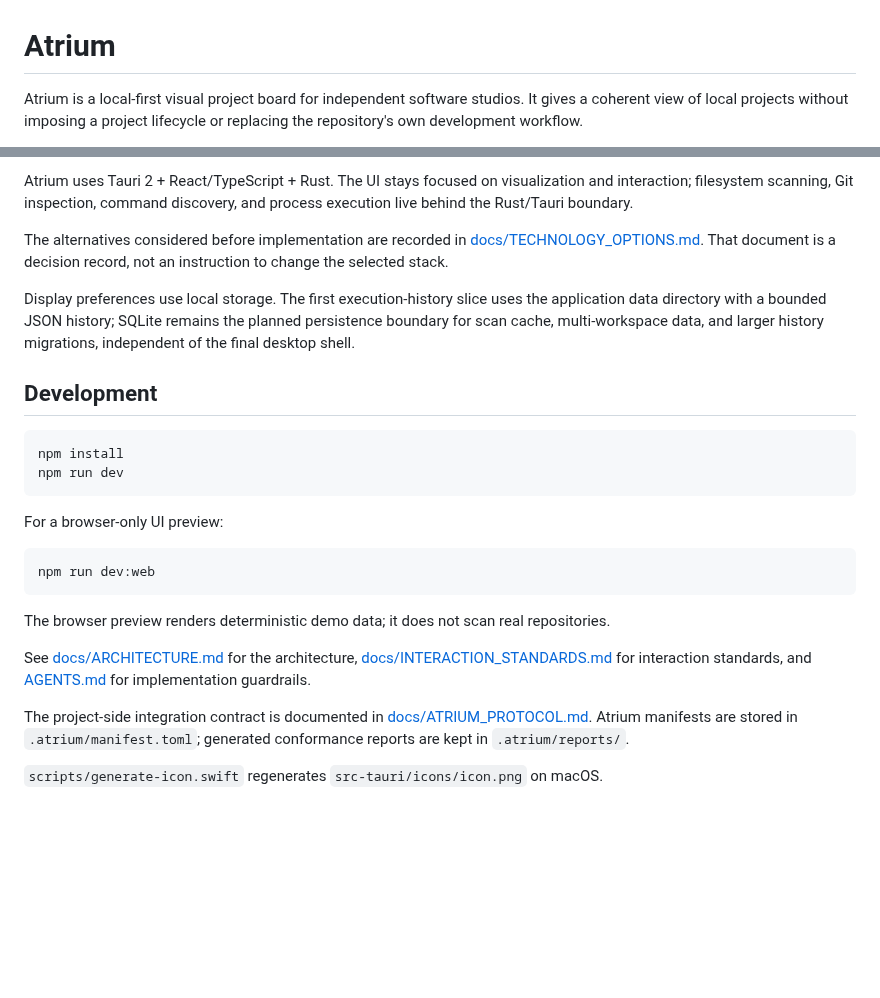
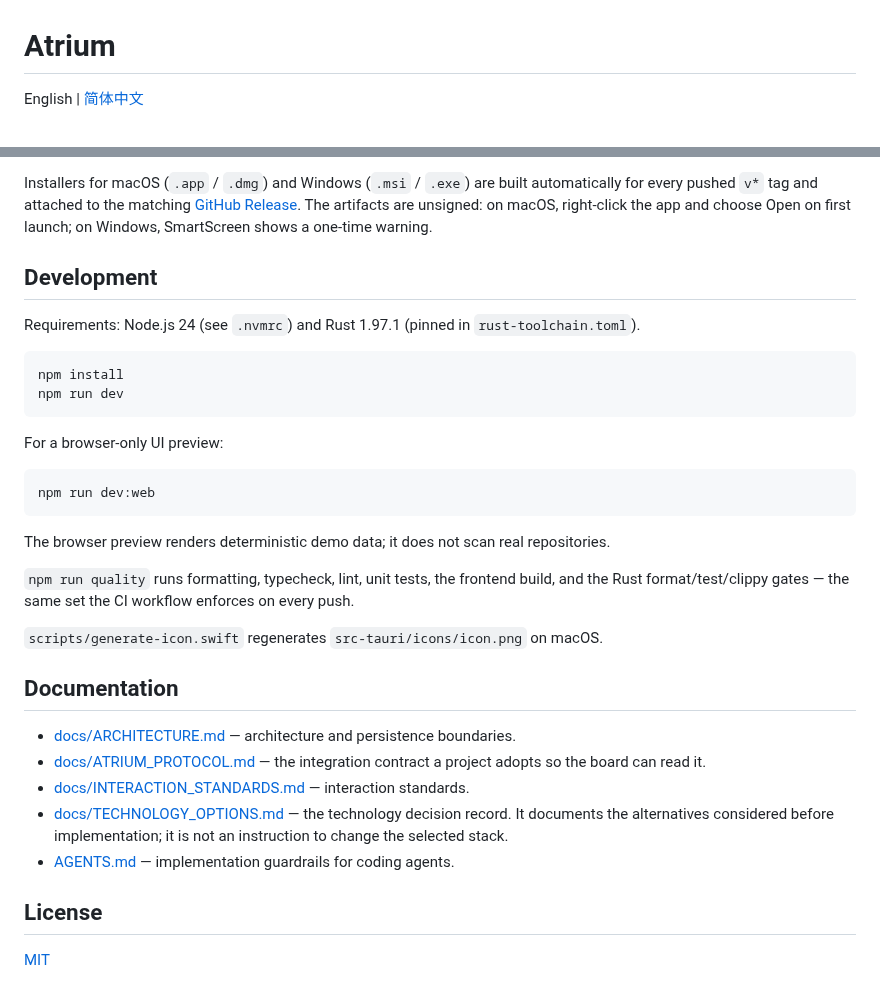
Before and after one commit to iron90/Atrium, a Markdown page: README.md, 2 parts joined by grey strips. Rendered like a GitHub page; blank space fills up the shorter version.

````diff
--- a/README.md
+++ b/README.md
@@ -1,6 +1,4 @@
 # Atrium
 
-Atrium is a local-first visual project board for independent software studios.
-It gives a coherent view of local projects without imposing a project lifecycle
-or replacing the repository's own development workflow.
+English | [简体中文](README.zh-CN.md)
 
@@ -34,18 +66,14 @@ remain follow-up work.
 
-Atrium uses Tauri 2 + React/TypeScript + Rust. The UI stays focused on
-visualization and interaction; filesystem scanning, Git inspection, command
-discovery, and process execution live behind the Rust/Tauri boundary.
-
-The alternatives considered before implementation are recorded in
-[docs/TECHNOLOGY_OPTIONS.md](docs/TECHNOLOGY_OPTIONS.md). That document is a
-decision record, not an instruction to change the selected stack.
-
-Display preferences use local storage. The first execution-history slice uses
-the application data directory with a bounded JSON history; SQLite remains the
-planned persistence boundary for scan cache, multi-workspace data, and larger
-history migrations, independent of the final desktop shell.
+Installers for macOS (`.app` / `.dmg`) and Windows (`.msi` / `.exe`) are built
+automatically for every pushed `v*` tag and attached to the matching
+[GitHub Release](https://github.com/iron90/Atrium/releases). The artifacts are
+unsigned: on macOS, right-click the app and choose Open on first launch; on
+Windows, SmartScreen shows a one-time warning.
 
 ## Development
+
+Requirements: Node.js 24 (see `.nvmrc`) and Rust 1.97.1 (pinned in
+`rust-toolchain.toml`).
 
 ```sh
 npm install
@@ -61,13 +89,20 @@ npm run dev:web
 The browser preview renders deterministic demo data; it does not scan real
 repositories.
 
-See [docs/ARCHITECTURE.md](docs/ARCHITECTURE.md) for the architecture,
-[docs/INTERACTION_STANDARDS.md](docs/INTERACTION_STANDARDS.md) for interaction
-standards, and [AGENTS.md](AGENTS.md) for implementation guardrails.
-
-The project-side integration contract is documented in
-[docs/ATRIUM_PROTOCOL.md](docs/ATRIUM_PROTOCOL.md). Atrium manifests are
-stored in `.atrium/manifest.toml`; generated conformance reports are kept in
-`.atrium/reports/`.
+`npm run quality` runs formatting, typecheck, lint, unit tests, the frontend
+build, and the Rust format/test/clippy gates — the same set the CI workflow
+enforces on every push.
 
 `scripts/generate-icon.swift` regenerates `src-tauri/icons/icon.png` on macOS.
+
+## Documentation
+
+- [docs/ARCHITECTURE.md](docs/ARCHITECTURE.md) — architecture and persistence boundaries.
+- [docs/ATRIUM_PROTOCOL.md](docs/ATRIUM_PROTOCOL.md) — the integration contract a project adopts so the board can read it.
+- [docs/INTERACTION_STANDARDS.md](docs/INTERACTION_STANDARDS.md) — interaction standards.
+- [docs/TECHNOLOGY_OPTIONS.md](docs/TECHNOLOGY_OPTIONS.md) — the technology decision record. It documents the alternatives considered before implementation; it is not an instruction to change the selected stack.
+- [AGENTS.md](AGENTS.md) — implementation guardrails for coding agents.
+
+## License
+
+[MIT](LICENSE)
````
Also changed, not shown: other parts of README.md (+51 -17 lines), README.zh-CN.md (added, +102 -0 lines), docs/assets/board-overview.png (added).
